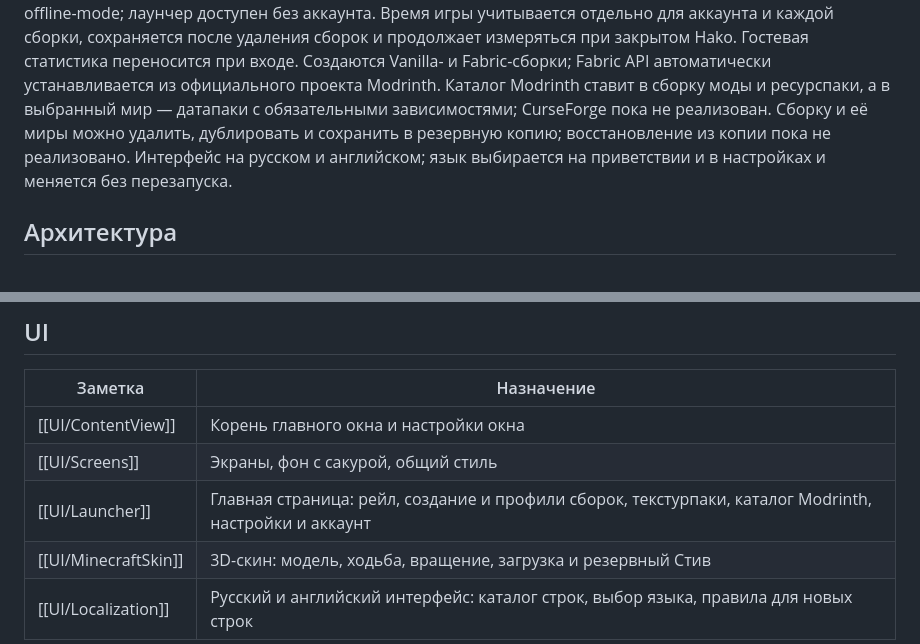
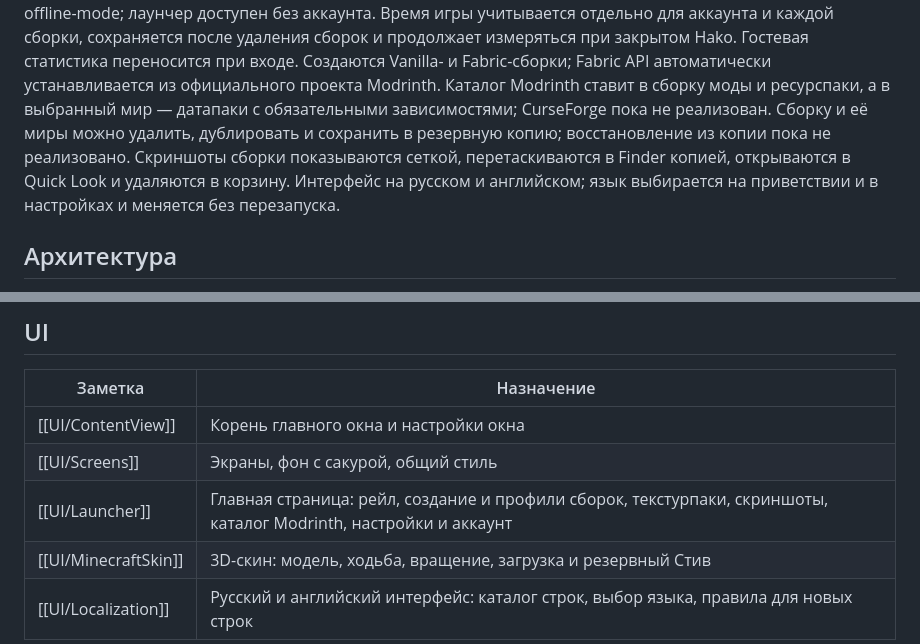
Before and after one commit to Liis17/Hako, a Markdown page: Obsidian/HakoVault/Index.md, 2 parts joined by grey strips. GitHub-like rendering.

Commit message:
Document instance screenshots tab and tab order in vault

```diff
--- a/Obsidian/HakoVault/Index.md
+++ b/Obsidian/HakoVault/Index.md
@@ -10,6 +10,7 @@ Hako — нативный macOS-лаунчер Minecraft на SwiftUI и SwiftDa
 Создаются Vanilla- и Fabric-сборки; Fabric API автоматически устанавливается из официального проекта Modrinth.
 Каталог Modrinth ставит в сборку моды и ресурспаки, а в выбранный мир — датапаки с обязательными зависимостями; CurseForge пока не реализован.
 Сборку и её миры можно удалить, дублировать и сохранить в резервную копию; восстановление из копии пока не реализовано.
+Скриншоты сборки показываются сеткой, перетаскиваются в Finder копией, открываются в Quick Look и удаляются в корзину.
 Интерфейс на русском и английском; язык выбирается на приветствии и в настройках и меняется без перезапуска.
 
 ## Архитектура
@@ -42,7 +43,7 @@ Hako — нативный macOS-лаунчер Minecraft на SwiftUI и SwiftDa
 |---------|------------|
 | [[UI/ContentView]] | Корень главного окна и настройки окна |
 | [[UI/Screens]] | Экраны, фон с сакурой, общий стиль |
-| [[UI/Launcher]] | Главная страница: рейл, создание и профили сборок, текстурпаки, каталог Modrinth, настройки и аккаунт |
+| [[UI/Launcher]] | Главная страница: рейл, создание и профили сборок, текстурпаки, скриншоты, каталог Modrinth, настройки и аккаунт |
 | [[UI/MinecraftSkin]] | 3D-скин: модель, ходьба, вращение, загрузка и резервный Стив |
 | [[UI/Localization]] | Русский и английский интерфейс: каталог строк, выбор языка, правила для новых строк |
 
```
Also changed, not shown: AGENTS.md (+2 -1 lines), 1 other file.
